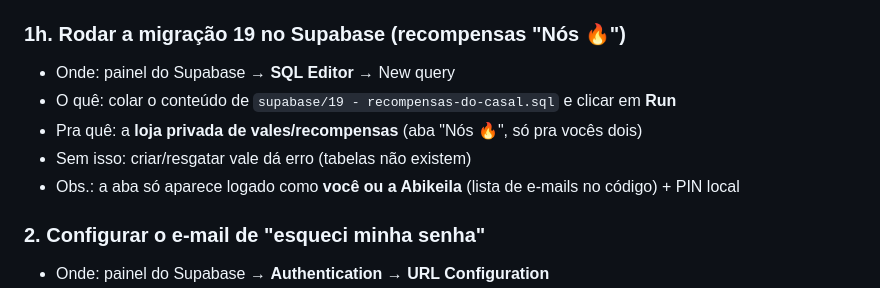
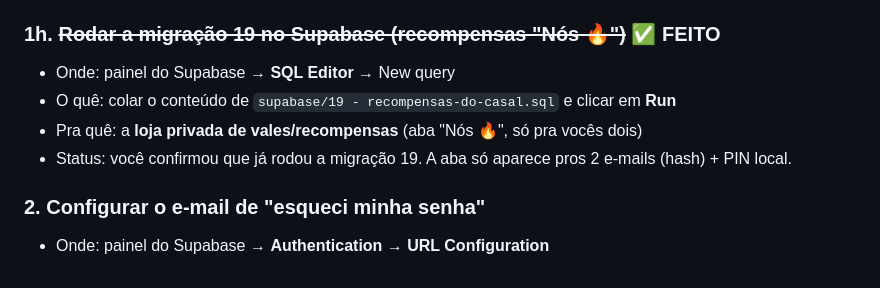
Before and after one commit to Jooohnwss/Dorama-Club, a Markdown page: PENDENTE.md, the part around the change. Drawn GitHub-style.

```diff
--- a/PENDENTE.md
+++ b/PENDENTE.md
@@ -48,12 +48,11 @@ Coisas que ficaram pra depois — não esquecer. Atualizado em 2026-06-21.
 - Pra quê: o **quiz de compatibilidade semanal** (cada um responde 4 perguntas; revela quando os dois respondem)
 - Sem isso: o quiz não salva/carrega (tabela `couple_quiz_answers` não existe)
 
-### 1h. Rodar a migração 19 no Supabase (recompensas "Nós 🔥")
+### 1h. ~~Rodar a migração 19 no Supabase (recompensas "Nós 🔥")~~ ✅ FEITO
 - Onde: painel do Supabase → **SQL Editor** → New query
 - O quê: colar o conteúdo de `supabase/19 - recompensas-do-casal.sql` e clicar em **Run**
 - Pra quê: a **loja privada de vales/recompensas** (aba "Nós 🔥", só pra vocês dois)
-- Sem isso: criar/resgatar vale dá erro (tabelas não existem)
-- Obs.: a aba só aparece logado como **você ou a Abikeila** (lista de e-mails no código) + PIN local
+- Status: você confirmou que já rodou a migração 19. A aba só aparece pros 2 e-mails (hash) + PIN local.
 
 ### 2. Configurar o e-mail de "esqueci minha senha"
 - Onde: painel do Supabase → **Authentication → URL Configuration**
```
Also changed, not shown: CASAL_DISTANCIA_PLANO.md (added, +113 -0 lines).
